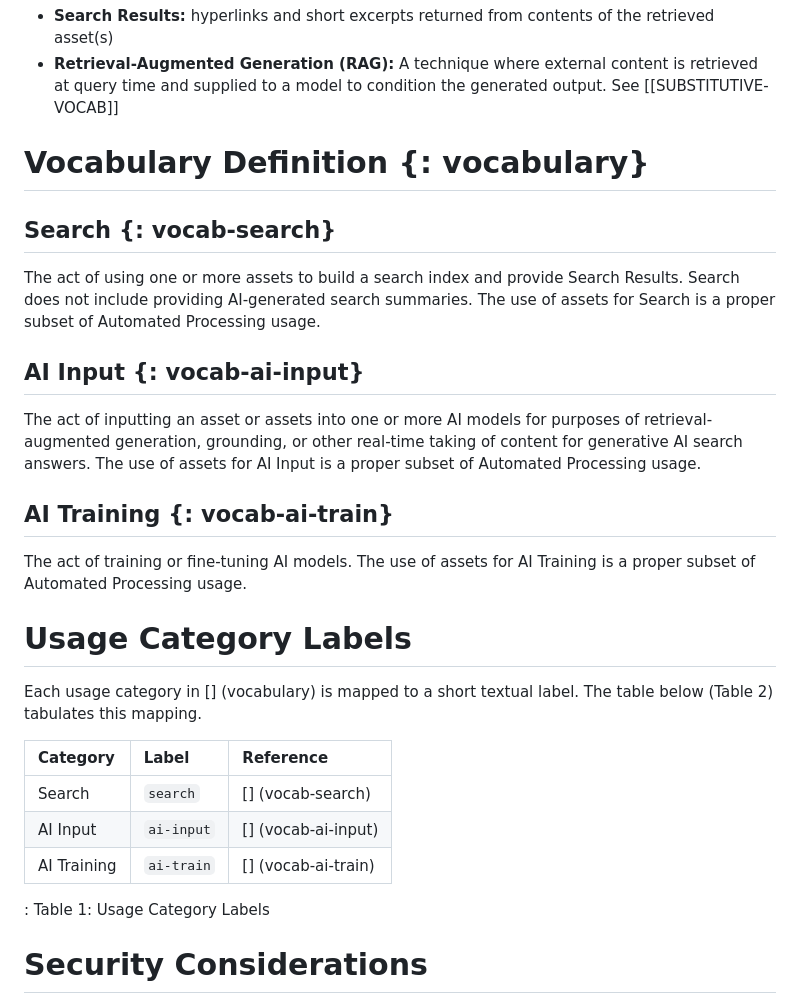
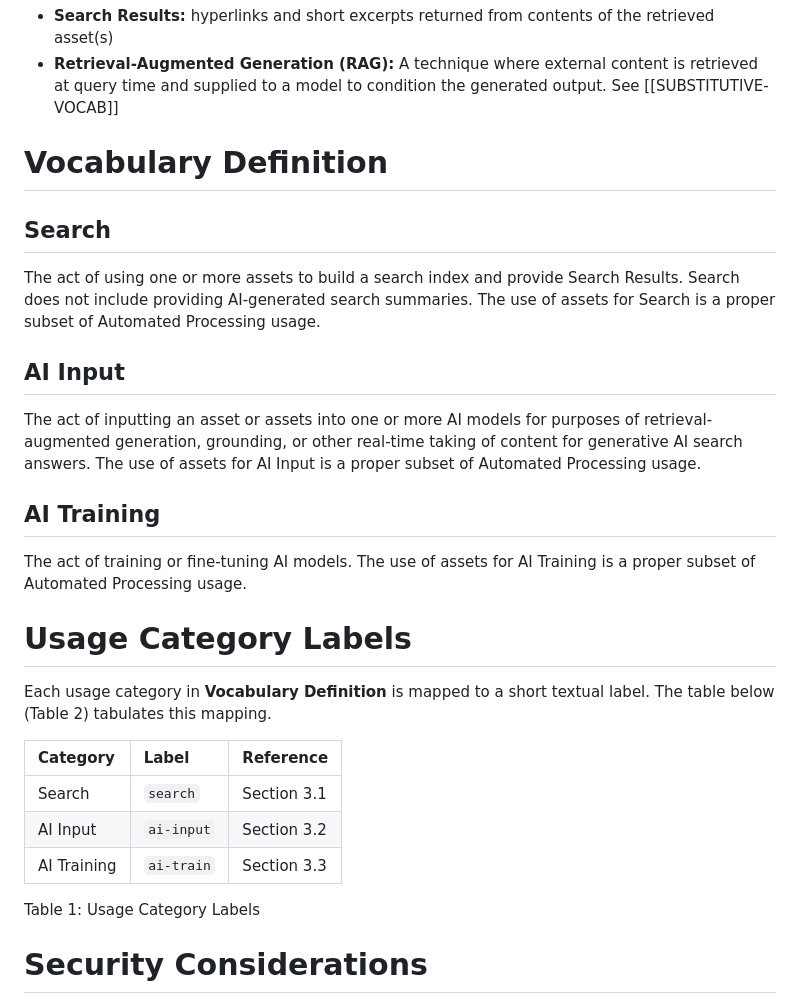
Before and after one commit to thibmeu/draft-romm-aipref-vocab-contentsignals, a Markdown page: draft-romm-aipref-contentsignals.md, the part around one of its changes. GitHub-like rendering.

```diff
--- a/draft-romm-aipref-contentsignals.md
+++ b/draft-romm-aipref-contentsignals.md
@@ -56,30 +56,31 @@ For the purposes of this document, in addition to the definitions in [AIPREF-VOC
 * **Search Results:** hyperlinks and short excerpts returned from contents of the retrieved asset(s)
 * **Retrieval-Augmented Generation (RAG):** A technique where external content is retrieved at query time and supplied to a model to condition the generated output. See [[SUBSTITUTIVE-VOCAB]]
 
-# Vocabulary Definition {: vocabulary}
+# Vocabulary Definition
 
-## Search {: vocab-search}
+## Search
 The act of using one or more assets to build a search index and provide Search Results. Search does not include providing AI-generated search summaries.
 The use of assets for Search is a proper subset of Automated Processing usage.
 
-## AI Input {: vocab-ai-input}
+## AI Input
 The act of inputting an asset or assets into one or more AI models for purposes of retrieval-augmented generation, grounding, or other real-time taking of content for generative AI search answers.
 The use of assets for AI Input is a proper subset of Automated Processing usage.
 
-## AI Training {: vocab-ai-train}
+## AI Training
 The act of training or fine-tuning AI models.
 The use of assets for AI Training is a proper subset of Automated Processing usage.
 
 # Usage Category Labels
 
-Each usage category in [] (vocabulary) is mapped to a short textual label. The table below (Table 2) tabulates this mapping.
+Each usage category in **Vocabulary Definition** is mapped to a short textual label. The table below (Table 2) tabulates this mapping.
 
 | Category    | Label      | Reference              |
 |:------------|:-----------|:-----------------------|
-| Search      | `search`   | [] (vocab-search)      |
-| AI Input    | `ai-input` | [] (vocab-ai-input)    |
-| AI Training | `ai-train` | [] (vocab-ai-train)    |
-: Table 1: Usage Category Labels
+| Search      | `search`   | Section 3.1            |
+| AI Input    | `ai-input` | Section 3.2            |
+| AI Training | `ai-train` | Section 3.3            |
+
+Table 1: Usage Category Labels
 
 
 # Security Considerations
```
Also changed, not shown: other parts of draft-romm-aipref-contentsignals.md (+4 -4 lines).
